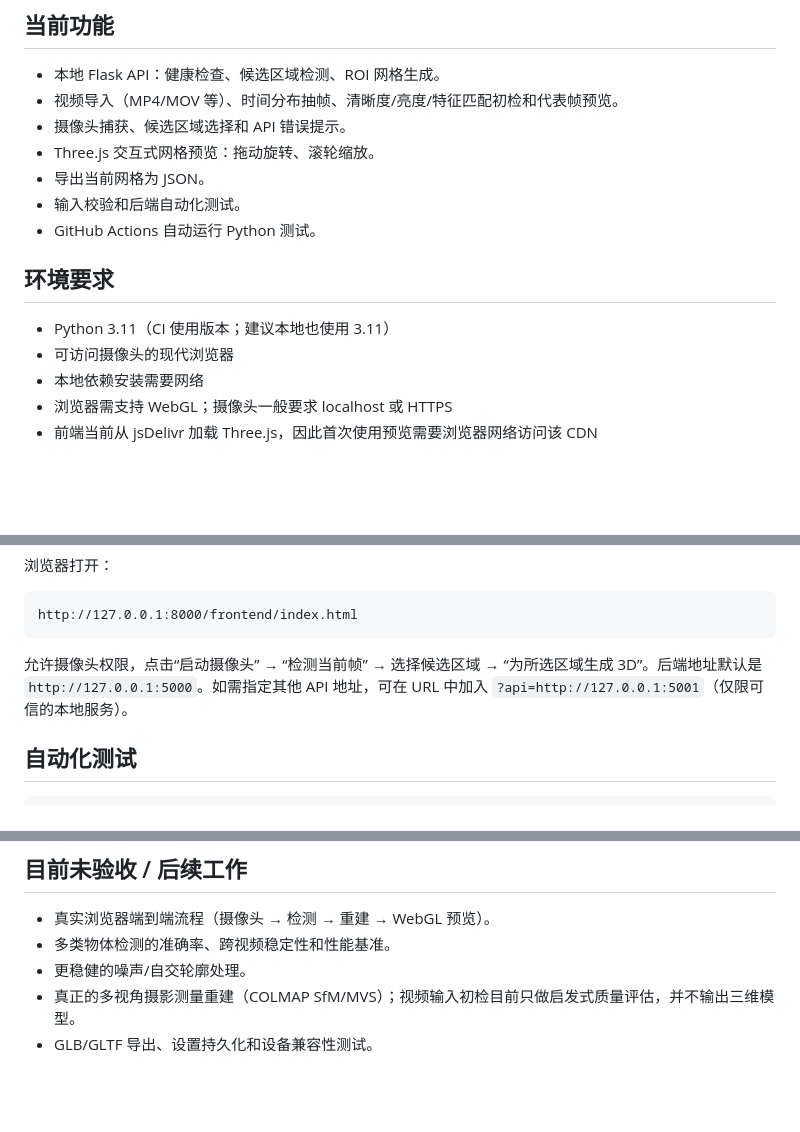
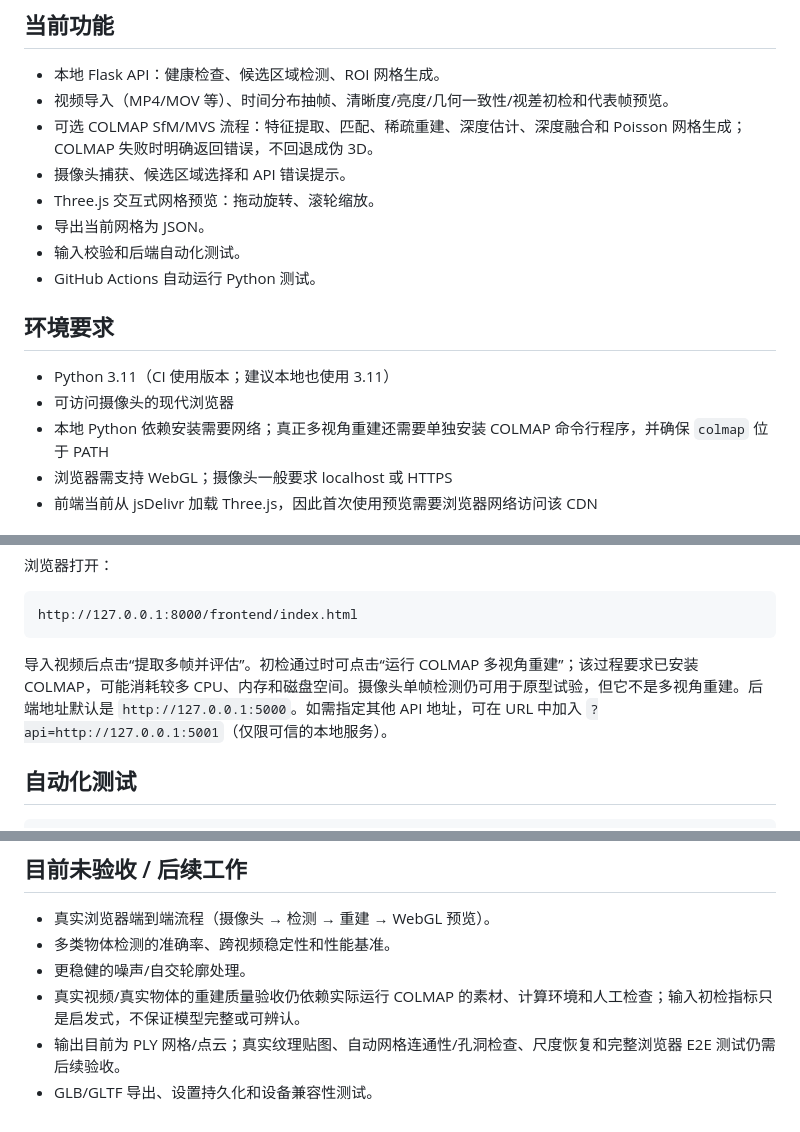
Before and after one commit to raymeigeni-dev/PhotoCatch, a Markdown page: README.md, 3 parts joined by grey strips. GitHub-like rendering; blank space fills up the shorter version.

Commit message:
Document COLMAP video reconstruction flow and runtime requirements

````diff
--- a/README.md
+++ b/README.md
@@ -7,7 +7,8 @@ PhotoCatch 是一个本地运行的实验性原型：通过摄像头抓取单帧
 ## 当前功能
 
 - 本地 Flask API：健康检查、候选区域检测、ROI 网格生成。
-- 视频导入（MP4/MOV 等）、时间分布抽帧、清晰度/亮度/特征匹配初检和代表帧预览。
+- 视频导入（MP4/MOV 等）、时间分布抽帧、清晰度/亮度/几何一致性/视差初检和代表帧预览。
+- 可选 COLMAP SfM/MVS 流程：特征提取、匹配、稀疏重建、深度估计、深度融合和 Poisson 网格生成；COLMAP 失败时明确返回错误，不回退成伪 3D。
 - 摄像头捕获、候选区域选择和 API 错误提示。
 - Three.js 交互式网格预览：拖动旋转、滚轮缩放。
 - 导出当前网格为 JSON。
@@ -18,7 +19,7 @@ PhotoCatch 是一个本地运行的实验性原型：通过摄像头抓取单帧
 
 - Python 3.11（CI 使用版本；建议本地也使用 3.11）
 - 可访问摄像头的现代浏览器
-- 本地依赖安装需要网络
+- 本地 Python 依赖安装需要网络；真正多视角重建还需要单独安装 COLMAP 命令行程序，并确保 `colmap` 位于 PATH
 - 浏览器需支持 WebGL；摄像头一般要求 localhost 或 HTTPS
 - 前端当前从 jsDelivr 加载 Three.js，因此首次使用预览需要浏览器网络访问该 CDN
 
@@ -48,7 +49,7 @@ python -m http.server 8000
 http://127.0.0.1:8000/frontend/index.html
 ```
 
-允许摄像头权限，点击“启动摄像头” → “检测当前帧” → 选择候选区域 → “为所选区域生成 3D”。后端地址默认是 `http://127.0.0.1:5000`。如需指定其他 API 地址，可在 URL 中加入 `?api=http://127.0.0.1:5001`（仅限可信的本地服务）。
+导入视频后点击“提取多帧并评估”。初检通过时可点击“运行 COLMAP 多视角重建”；该过程要求已安装 COLMAP，可能消耗较多 CPU、内存和磁盘空间。摄像头单帧检测仍可用于原型试验，但它不是多视角重建。后端地址默认是 `http://127.0.0.1:5000`。如需指定其他 API 地址，可在 URL 中加入 `?api=http://127.0.0.1:5001`（仅限可信的本地服务）。
 
 ## 自动化测试
 
@@ -78,5 +81,6 @@ python -m pytest -q
 - 真实浏览器端到端流程（摄像头 → 检测 → 重建 → WebGL 预览）。
 - 多类物体检测的准确率、跨视频稳定性和性能基准。
 - 更稳健的噪声/自交轮廓处理。
-- 真正的多视角摄影测量重建（COLMAP SfM/MVS）；视频输入初检目前只做启发式质量评估，并不输出三维模型。
+- 真实视频/真实物体的重建质量验收仍依赖实际运行 COLMAP 的素材、计算环境和人工检查；输入初检指标只是启发式，不保证模型完整或可辨认。
+- 输出目前为 PLY 网格/点云；真实纹理贴图、自动网格连通性/孔洞检查、尺度恢复和完整浏览器 E2E 测试仍需后续验收。
 - GLB/GLTF 导出、设置持久化和设备兼容性测试。
````
Also changed, not shown: other parts of README.md (+3 -1 lines).
